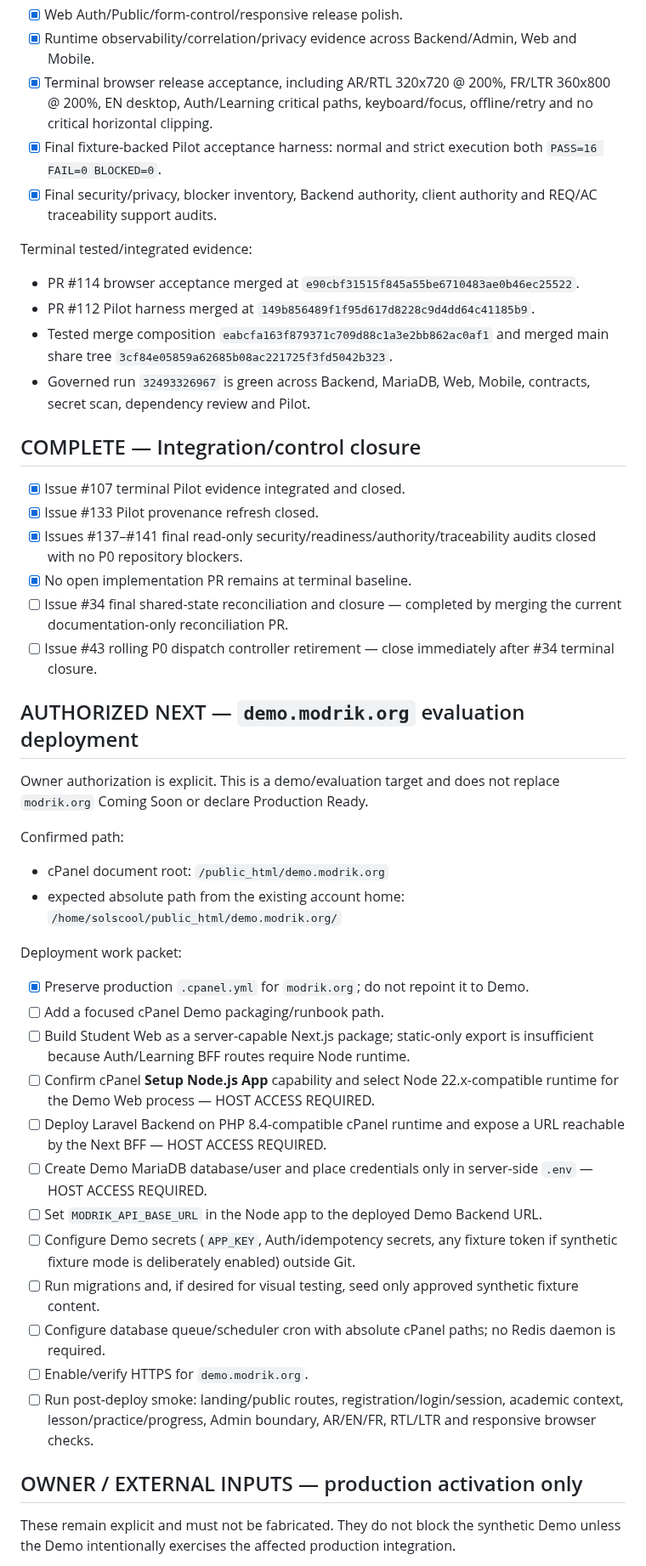
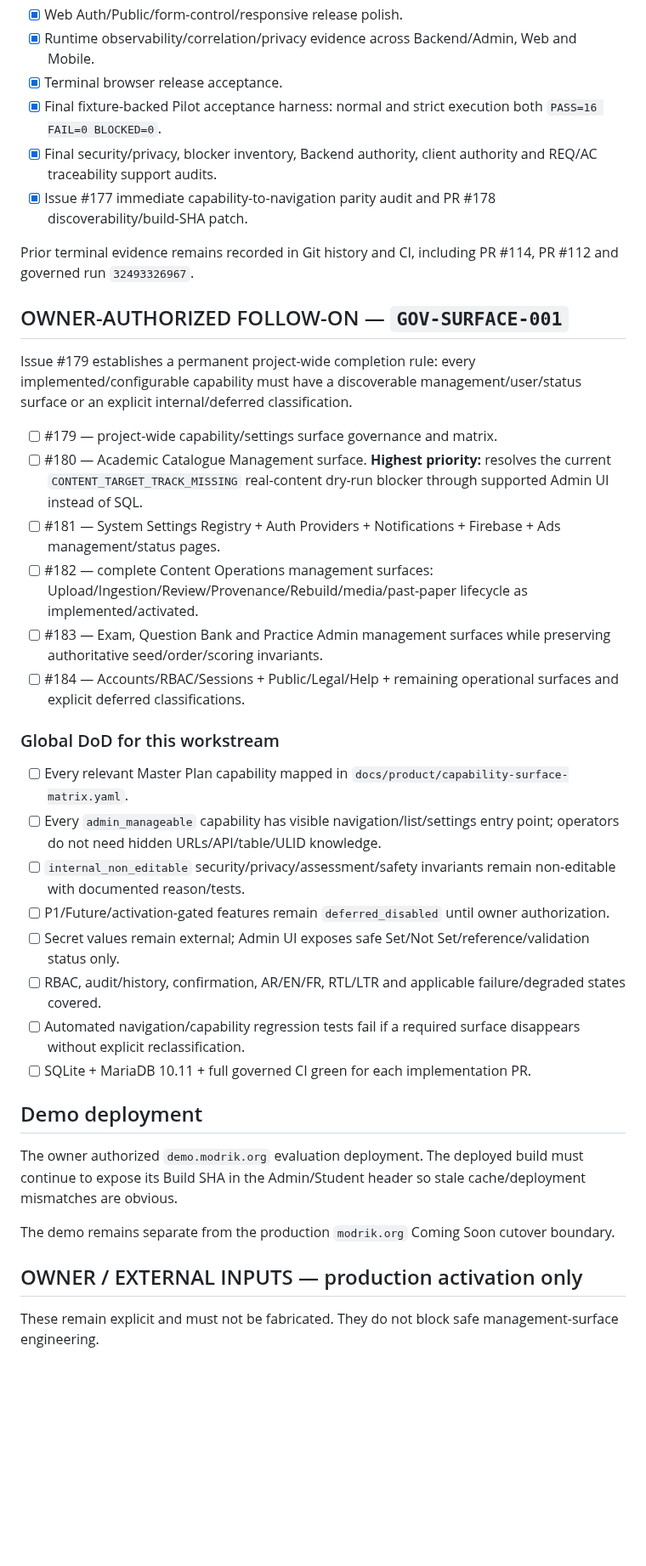
Before and after one commit to walidatiyaai2025-gif/Modrik, a Markdown page: TASKS.md, the part around one of its changes. Shown at 85% size. Rendered like a GitHub page; blank space fills up the shorter version.

Commit message:
docs: add capability surface governance workstream

```diff
--- a/TASKS.md
+++ b/TASKS.md
@@ -23,48 +23,42 @@ All repository-verifiable P0/Pilot implementation is integrated and terminal-gre
 - [x] Android signing fail-closed gate and Web browser security headers.
 - [x] Web Auth/Public/form-control/responsive release polish.
 - [x] Runtime observability/correlation/privacy evidence across Backend/Admin, Web and Mobile.
-- [x] Terminal browser release acceptance, including AR/RTL 320x720 @ 200%, FR/LTR 360x800 @ 200%, EN desktop, Auth/Learning critical paths, keyboard/focus, offline/retry and no critical horizontal clipping.
+- [x] Terminal browser release acceptance.
 - [x] Final fixture-backed Pilot acceptance harness: normal and strict execution both `PASS=16 FAIL=0 BLOCKED=0`.
 - [x] Final security/privacy, blocker inventory, Backend authority, client authority and REQ/AC traceability support audits.
+- [x] Issue #177 immediate capability-to-navigation parity audit and PR #178 discoverability/build-SHA patch.
 
-Terminal tested/integrated evidence:
-- PR #114 browser acceptance merged at `e90cbf31515f845a55be6710483ae0b46ec25522`.
-- PR #112 Pilot harness merged at `149b856489f1f95d617d8228c9d4dd64c41185b9`.
-- Tested merge composition `eabcfa163f879371c709d88c1a3e2bb862ac0af1` and merged main share tree `3cf84e05859a62685b08ac221725f3fd5042b323`.
-- Governed run `32493326967` is green across Backend, MariaDB, Web, Mobile, contracts, secret scan, dependency review and Pilot.
+Prior terminal evidence remains recorded in Git history and CI, including PR #114, PR #112 and governed run `32493326967`.
 
-## COMPLETE — Integration/control closure
+## OWNER-AUTHORIZED FOLLOW-ON — `GOV-SURFACE-001`
 
-- [x] Issue #107 terminal Pilot evidence integrated and closed.
-- [x] Issue #133 Pilot provenance refresh closed.
-- [x] Issues #137–#141 final read-only security/readiness/authority/traceability audits closed with no P0 repository blockers.
-- [x] No open implementation PR remains at terminal baseline.
-- [ ] Issue #34 final shared-state reconciliation and closure — completed by merging the current documentation-only reconciliation PR.
-- [ ] Issue #43 rolling P0 dispatch controller retirement — close immediately after #34 terminal closure.
+Issue #179 establishes a permanent project-wide completion rule: every implemented/configurable capability must have a discoverable management/user/status surface or an explicit internal/deferred classification.
 
-## AUTHORIZED NEXT — `demo.modrik.org` evaluation deployment
+- [ ] #179 — project-wide capability/settings surface governance and matrix.
+- [ ] #180 — Academic Catalogue Management surface. **Highest priority:** resolves the current `CONTENT_TARGET_TRACK_MISSING` real-content dry-run blocker through supported Admin UI instead of SQL.
+- [ ] #181 — System Settings Registry + Auth Providers + Notifications + Firebase + Ads management/status pages.
+- [ ] #182 — complete Content Operations management surfaces: Upload/Ingestion/Review/Provenance/Rebuild/media/past-paper lifecycle as implemented/activated.
+- [ ] #183 — Exam, Question Bank and Practice Admin management surfaces while preserving authoritative seed/order/scoring invariants.
+- [ ] #184 — Accounts/RBAC/Sessions + Public/Legal/Help + remaining operational surfaces and explicit deferred classifications.
 
-Owner authorization is explicit. This is a demo/evaluation target and does not replace `modrik.org` Coming Soon or declare Production Ready.
+### Global DoD for this workstream
 
-Confirmed path:
-- cPanel document root: `/public_html/demo.modrik.org`
-- expected absolute path from the existing account home: `/home/solscool/public_html/demo.modrik.org/`
+- [ ] Every relevant Master Plan capability mapped in `docs/product/capability-surface-matrix.yaml`.
+- [ ] Every `admin_manageable` capability has visible navigation/list/settings entry point; operators do not need hidden URLs/API/table/ULID knowledge.
+- [ ] `internal_non_editable` security/privacy/assessment/safety invariants remain non-editable with documented reason/tests.
+- [ ] P1/Future/activation-gated features remain `deferred_disabled` until owner authorization.
+- [ ] Secret values remain external; Admin UI exposes safe Set/Not Set/reference/validation status only.
+- [ ] RBAC, audit/history, confirmation, AR/EN/FR, RTL/LTR and applicable failure/degraded states covered.
+- [ ] Automated navigation/capability regression tests fail if a required surface disappears without explicit reclassification.
+- [ ] SQLite + MariaDB 10.11 + full governed CI green for each implementation PR.
 
-Deployment work packet:
-- [x] Preserve production `.cpanel.yml` for `modrik.org`; do not repoint it to Demo.
-- [ ] Add a focused cPanel Demo packaging/runbook path.
-- [ ] Build Student Web as a server-capable Next.js package; static-only export is insufficient because Auth/Learning BFF routes require Node runtime.
-- [ ] Confirm cPanel **Setup Node.js App** capability and select Node 22.x-compatible runtime for the Demo Web process — HOST ACCESS REQUIRED.
-- [ ] Deploy Laravel Backend on PHP 8.4-compatible cPanel runtime and expose a URL reachable by the Next BFF — HOST ACCESS REQUIRED.
-- [ ] Create Demo MariaDB database/user and place credentials only in server-side `.env` — HOST ACCESS REQUIRED.
-- [ ] Set `MODRIK_API_BASE_URL` in the Node app to the deployed Demo Backend URL.
-- [ ] Configure Demo secrets (`APP_KEY`, Auth/idempotency secrets, any fixture token if synthetic fixture mode is deliberately enabled) outside Git.
-- [ ] Run migrations and, if desired for visual testing, seed only approved synthetic fixture content.
-- [ ] Configure database queue/scheduler cron with absolute cPanel paths; no Redis daemon is required.
-- [ ] Enable/verify HTTPS for `demo.modrik.org`.
-- [ ] Run post-deploy smoke: landing/public routes, registration/login/session, academic context, lesson/practice/progress, Admin boundary, AR/EN/FR, RTL/LTR and responsive browser checks.
+## Demo deployment
+
+The owner authorized `demo.modrik.org` evaluation deployment. The deployed build must continue to expose its Build SHA in the Admin/Student header so stale cache/deployment mismatches are obvious.
+
+The demo remains separate from the production `modrik.org` Coming Soon cutover boundary.
 
 ## OWNER / EXTERNAL INPUTS — production activation only
 
-These remain explicit and must not be fabricated. They do not block the synthetic Demo unless the Demo intentionally exercises the affected production integration.
+These remain explicit and must not be fabricated. They do not block safe management-surface engineering.
 
```
Also changed, not shown: other parts of TASKS.md (+10 -11 lines).
